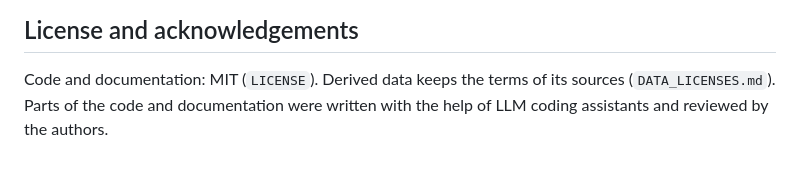
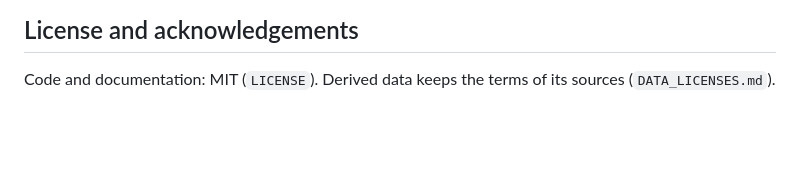
Before and after one commit to sonaradarcn/evidence-state-maintenance, a Markdown page: README.md, the part around the change. Rendered like a GitHub page; blank space fills up the shorter version.

```diff
--- a/README.md
+++ b/README.md
@@ -86,4 +86,3 @@ itself is the bottleneck, and on facts so cheap to derive that an agent without
 ## License and acknowledgements
 
 Code and documentation: MIT (`LICENSE`). Derived data keeps the terms of its sources (`DATA_LICENSES.md`).
-Parts of the code and documentation were written with the help of LLM coding assistants and reviewed by the authors.
```
